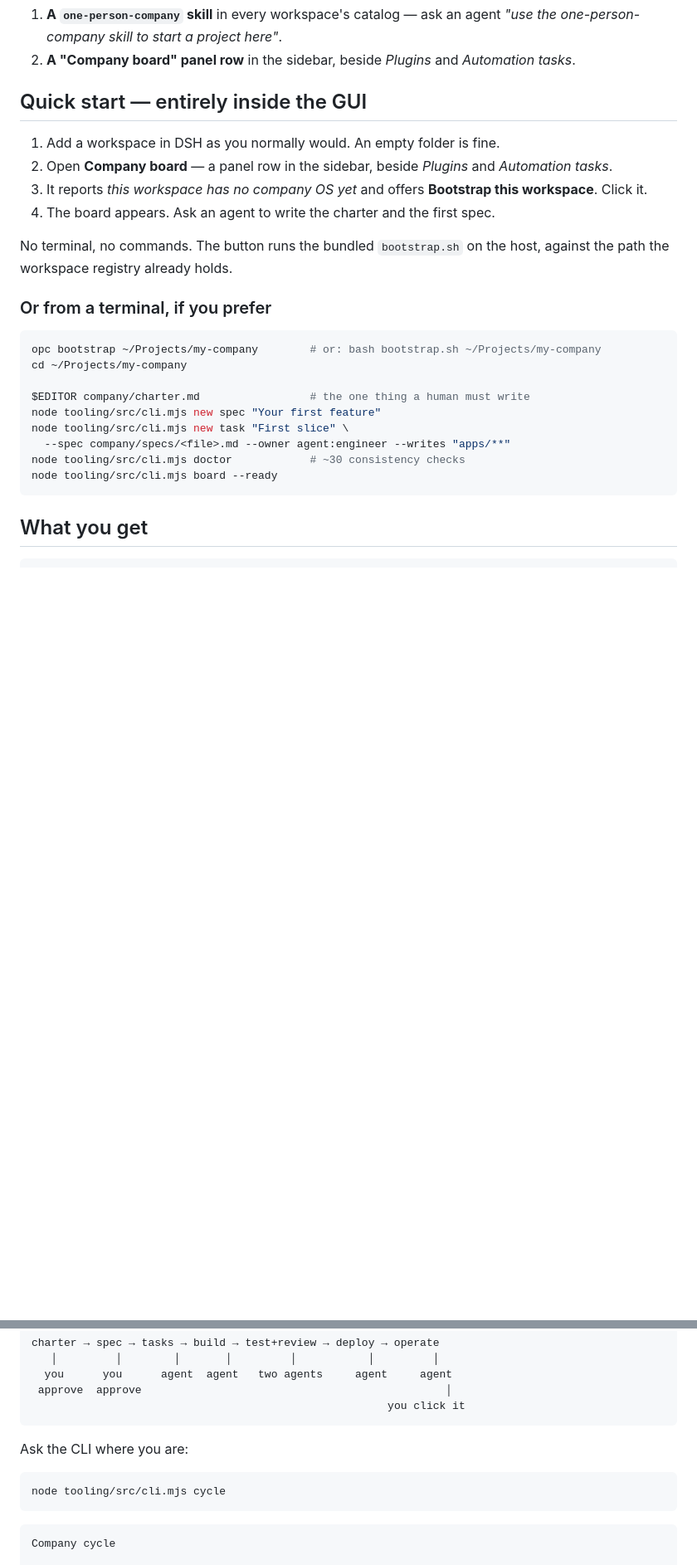
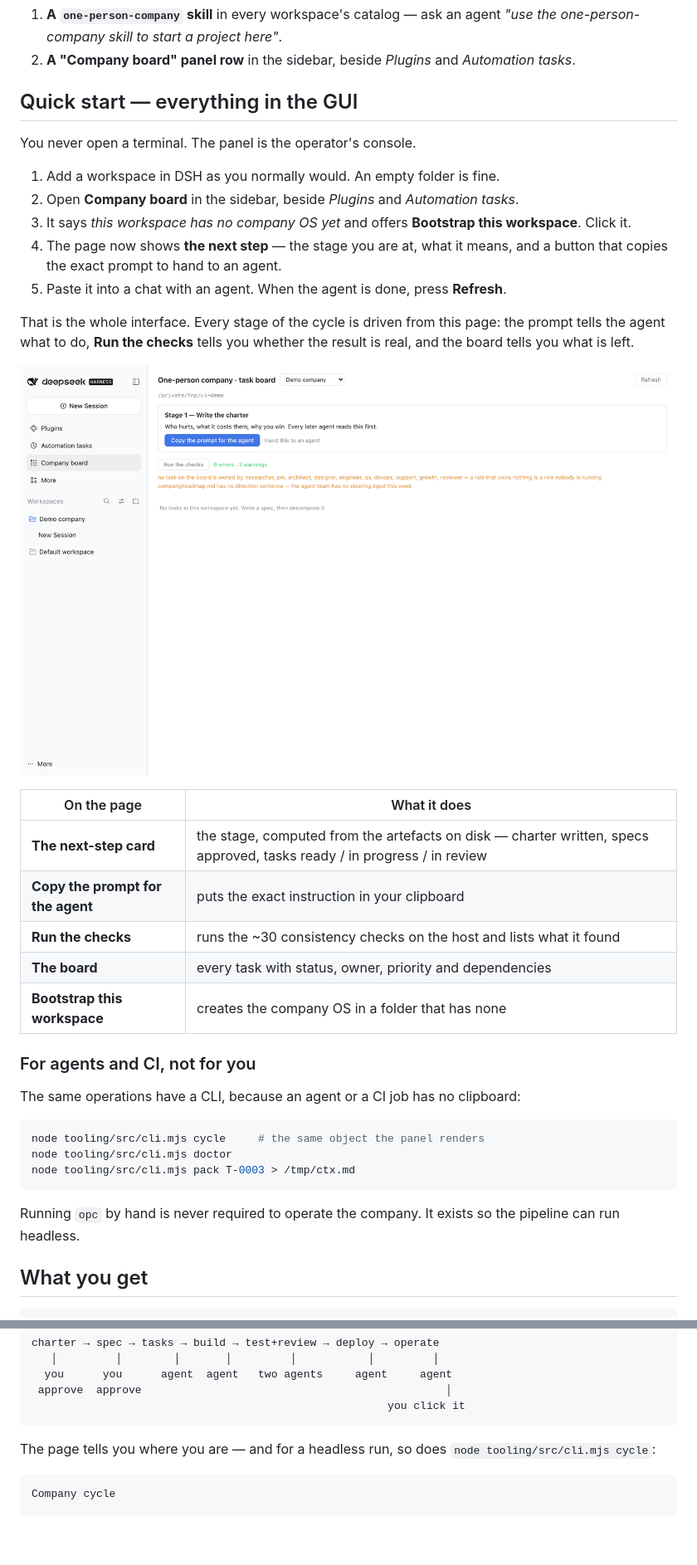
Before and after one commit to wilsonchengassistant/dsh-one-person-company, a Markdown page: README.md, 2 parts joined by grey strips. Shown at 83% size. Drawn GitHub-style; pictures changed too: screenshots/next-step.png (added); blank space fills up the shorter version.

````diff
--- a/README.md
+++ b/README.md
@@ -39,31 +39,44 @@ Restart the host and refresh the page. Two things appear:
 2. **A "Company board" panel row** in the sidebar, beside *Plugins* and
    *Automation tasks*.
 
-## Quick start — entirely inside the GUI
+## Quick start — everything in the GUI
+
+You never open a terminal. The panel is the operator's console.
 
 1. Add a workspace in DSH as you normally would. An empty folder is fine.
-2. Open **Company board** — a panel row in the sidebar, beside *Plugins* and
-   *Automation tasks*.
-3. It reports *this workspace has no company OS yet* and offers **Bootstrap this
+2. Open **Company board** in the sidebar, beside *Plugins* and *Automation tasks*.
+3. It says *this workspace has no company OS yet* and offers **Bootstrap this
    workspace**. Click it.
-4. The board appears. Ask an agent to write the charter and the first spec.
+4. The page now shows **the next step** — the stage you are at, what it means, and
+   a button that copies the exact prompt to hand to an agent.
+5. Paste it into a chat with an agent. When the agent is done, press **Refresh**.
 
-No terminal, no commands. The button runs the bundled `bootstrap.sh` on the host,
-against the path the workspace registry already holds.
+That is the whole interface. Every stage of the cycle is driven from this page:
+the prompt tells the agent what to do, **Run the checks** tells you whether the
+result is real, and the board tells you what is left.
 
-### Or from a terminal, if you prefer
+![The next step, with a button that copies the prompt for the agent](screenshots/next-step.png)
+
+| On the page | What it does |
+|---|---|
+| **The next-step card** | the stage, computed from the artefacts on disk — charter written, specs approved, tasks ready / in progress / in review |
+| **Copy the prompt for the agent** | puts the exact instruction in your clipboard |
+| **Run the checks** | runs the ~30 consistency checks on the host and lists what it found |
+| **The board** | every task with status, owner, priority and dependencies |
+| **Bootstrap this workspace** | creates the company OS in a folder that has none |
+
+### For agents and CI, not for you
+
+The same operations have a CLI, because an agent or a CI job has no clipboard:
 
 ```sh
-opc bootstrap ~/Projects/my-company        # or: bash bootstrap.sh ~/Projects/my-company
-cd ~/Projects/my-company
+node tooling/src/cli.mjs cycle     # the same object the panel renders
+node tooling/src/cli.mjs doctor
+node tooling/src/cli.mjs pack T-0003 > /tmp/ctx.md
+```
 
-$EDITOR company/charter.md                 # the one thing a human must write
-node tooling/src/cli.mjs new spec "Your first feature"
-node tooling/src/cli.mjs new task "First slice" \
-  --spec company/specs/<file>.md --owner agent:engineer --writes "apps/**"
-node tooling/src/cli.mjs doctor            # ~30 consistency checks
-node tooling/src/cli.mjs board --ready
-```
+Running `opc` by hand is never required to operate the company. It exists so the
+pipeline can run headless.
 
 ## What you get
 
@@ -185,11 +199,8 @@ charter → spec → tasks → build → test+review → deploy → operate
                                                        you click it
 ```
 
-Ask the CLI where you are:
-
-```sh
-node tooling/src/cli.mjs cycle
-```
+The page tells you where you are — and for a headless run, so does
+`node tooling/src/cli.mjs cycle`:
 
 ```
 Company cycle
````
Also changed, not shown: other parts of README.md (+7 -4 lines), CHANGELOG.md (+15 -0 lines), skill/SKILL.md (+7 -2 lines), screenshots/board.png, 7 other files.
